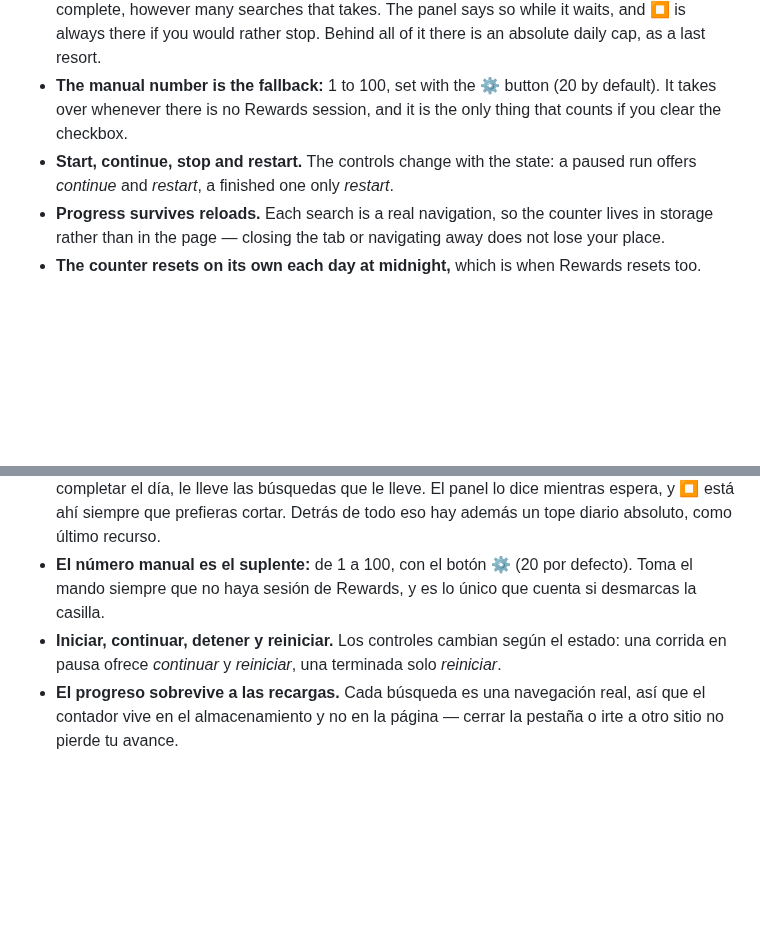
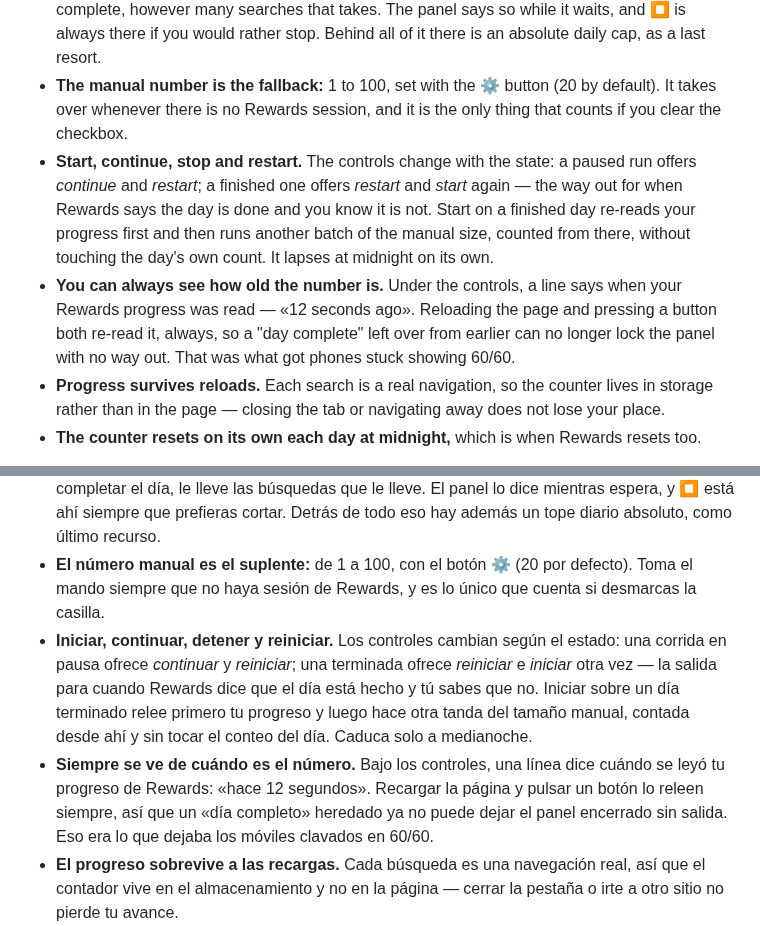
Before and after one commit to g31w0fw0rld/bing-rewards-auto-search, a Markdown page: README.md, 2 parts joined by grey strips. Rendered like a GitHub page; blank space fills up the shorter version.

```diff
--- a/README.md
+++ b/README.md
@@ -27,7 +27,8 @@ Tampermonkey userscript that automates daily Bing searches to collect Microsoft
 - **It does not trust its own arithmetic.** The "searches left" figure is an estimate: Rewards counts in points, not searches, and several markets do not credit the first searches of the day, so the estimate runs low. The decision to stop therefore comes from Rewards' own *complete* flag, never from the estimate.
 - **Late crediting does not end the run.** If several searches in a row go by without the Rewards counter moving, it is almost always latency — the points arrive, just late. So the script waits half a minute, re-reads your progress without spending a search, and carries on until the day is complete, however many searches that takes. The panel says so while it waits, and ⏹ is always there if you would rather stop. Behind all of it there is an absolute daily cap, as a last resort.
 - **The manual number is the fallback:** 1 to 100, set with the ⚙ button (20 by default). It takes over whenever there is no Rewards session, and it is the only thing that counts if you clear the checkbox.
-- **Start, continue, stop and restart.** The controls change with the state: a paused run offers *continue* and *restart*, a finished one only *restart*.
+- **Start, continue, stop and restart.** The controls change with the state: a paused run offers *continue* and *restart*; a finished one offers *restart* and *start* again — the way out for when Rewards says the day is done and you know it is not. Start on a finished day re-reads your progress first and then runs another batch of the manual size, counted from there, without touching the day's own count. It lapses at midnight on its own.
+- **You can always see how old the number is.** Under the controls, a line says when your Rewards progress was read — «12 seconds ago». Reloading the page and pressing a button both re-read it, always, so a "day complete" left over from earlier can no longer lock the panel with no way out. That was what got phones stuck showing 60/60.
 - **Progress survives reloads.** Each search is a real navigation, so the counter lives in storage rather than in the page — closing the tab or navigating away does not lose your place.
 - **The counter resets on its own each day at midnight,** which is when Rewards resets too.
 
@@ -75,7 +76,8 @@ Tampermonkey userscript that automates daily Bing searches to collect Microsoft
 - **No se fía de su propia cuenta.** El número de «búsquedas restantes» es un estimado: Rewards cuenta en puntos, no en búsquedas, y en varios mercados las primeras del día no acreditan, así que el estimado se queda corto. Por eso la decisión de parar la toma la marca *complete* de Rewards, nunca el estimado.
 - **Que acrediten tarde no acaba la corrida.** Si pasan varias búsquedas seguidas sin que suba el contador de Rewards, casi siempre es latencia: los puntos llegan, solo que tarde. Así que el script espera medio minuto, vuelve a leer tu progreso sin gastar una búsqueda y sigue hasta completar el día, le lleve las búsquedas que le lleve. El panel lo dice mientras espera, y ⏹ está ahí siempre que prefieras cortar. Detrás de todo eso hay además un tope diario absoluto, como último recurso.
 - **El número manual es el suplente:** de 1 a 100, con el botón ⚙ (20 por defecto). Toma el mando siempre que no haya sesión de Rewards, y es lo único que cuenta si desmarcas la casilla.
-- **Iniciar, continuar, detener y reiniciar.** Los controles cambian según el estado: una corrida en pausa ofrece *continuar* y *reiniciar*, una terminada solo *reiniciar*.
+- **Iniciar, continuar, detener y reiniciar.** Los controles cambian según el estado: una corrida en pausa ofrece *continuar* y *reiniciar*; una terminada ofrece *reiniciar* e *iniciar* otra vez — la salida para cuando Rewards dice que el día está hecho y tú sabes que no. Iniciar sobre un día terminado relee primero tu progreso y luego hace otra tanda del tamaño manual, contada desde ahí y sin tocar el conteo del día. Caduca solo a medianoche.
+- **Siempre se ve de cuándo es el número.** Bajo los controles, una línea dice cuándo se leyó tu progreso de Rewards: «hace 12 segundos». Recargar la página y pulsar un botón lo releen siempre, así que un «día completo» heredado ya no puede dejar el panel encerrado sin salida. Eso era lo que dejaba los móviles clavados en 60/60.
 - **El progreso sobrevive a las recargas.** Cada búsqueda es una navegación real, así que el contador vive en el almacenamiento y no en la página — cerrar la pestaña o irte a otro sitio no pierde tu avance.
 - **El contador se reinicia solo cada día a medianoche,** que es cuando Rewards también se reinicia.
 
```
Also changed, not shown: other parts of README.md (+1 -1 lines), docs/screenshot-search.png, 1 other file.
